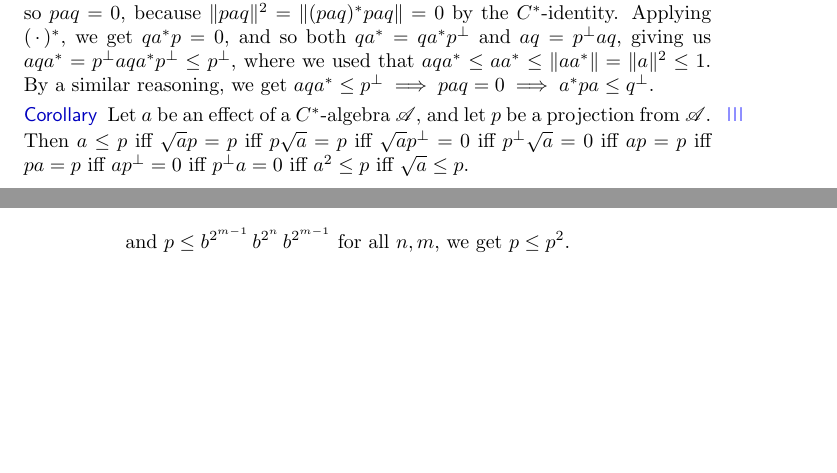
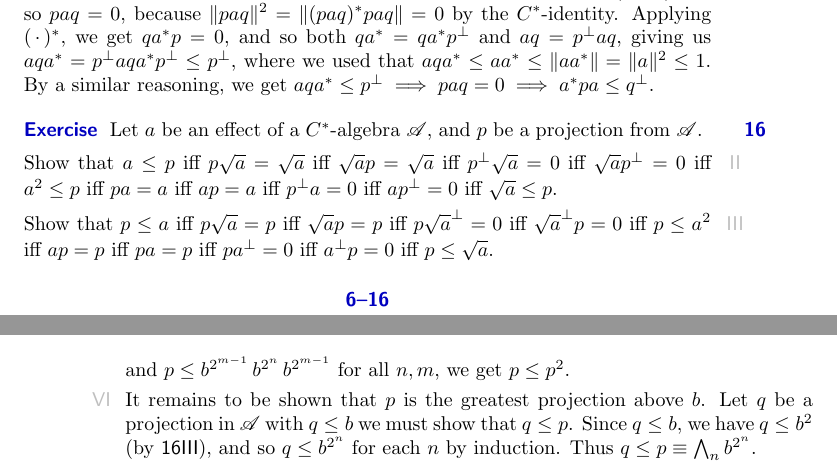
Before and after one commit to westerbaan/theses, a LaTeX document (op.tex): two parts of pages 3 and 4 of 4, joined at a grey line, cut so that both start at the same text, the shorter picture padded with empty space. Compiled offline with pdfLaTeX.

Commit message:
correction

```diff
--- a/op.tex
+++ b/op.tex
@@ -385,14 +385,37 @@ where we used that $aqa^*\leq aa^*\leq \|aa^*\|=\|a\|^2\leq 1$.
 By a similar reasoning,
 we get $aqa^*\leq p^\perp \implies paq=0\implies a^*pa\leq q^\perp$.
 \end{point}
-\begin{point}[projection-above-effect]{Corollary}%
+\end{parsec}
+\begin{parsec}%
+\begin{point}{Exercise}%
 Let~$a$ be an effect of a $C^*$-algebra~$\scrA$,
-and let~$p$ be a projection from~$\scrA$.
-Then $a\leq p$ iff $\sqrt{a}p=p$ iff $p\sqrt{a}=p$
-iff $\sqrt{a}p^\perp = 0$ iff $p^\perp\sqrt{a}=0$
-iff  $ap=p$ iff $pa=p$ iff $ap^\perp=0$ iff $p^\perp a=0$
-iff $a^2 \leq p$
+and~$p$ be a projection from~$\scrA$.
+\begin{point}[projection-above-effect]%
+Show that $a\leq p$
+iff $p\sqrt{a} = \sqrt{a}$
+iff $\sqrt{a}p = \sqrt{a}$
+iff $p^\perp\sqrt{a} = 0$
+iff $\sqrt{a}p^\perp = 0$
+iff $a^2\leq p$
+iff $p a  = a$
+iff $ a p = a $
+iff $p^\perp a  = 0$
+iff $ap^\perp = 0$
 iff $\sqrt{a}\leq p$.
+\end{point}
+\begin{point}[projection-below-effect]%
+Show that $p\leq a$
+iff $p \sqrt{a} = p$
+iff $\sqrt{a} p = p$
+iff $ p\sqrt{a}^\perp = 0$
+iff $\sqrt{a}^\perp p = 0$
+iff $p\leq a^2$
+iff $ap=p$
+iff $pa = p$
+iff $pa^\perp =0$
+iff $a^\perp p =0$
+iff $p\leq \sqrt{a}$.
+\end{point}
 \end{point}
 \end{parsec}
 
@@ -500,6 +523,15 @@ b^{2^{m-1}}\, b^{2^n}\, b^{2^{m-1}}\qquad
 and $p\leq b^{2^{m-1}}\, b^{2^n}\,b^{2^{m-1}}$
 for all~$n,m$, we get~$p\leq p^2$.
 \end{point}
+\begin{point}%
+It remains to be shown that~$p$ is the greatest projection above~$b$.
+Let~$q$ be a projection in~$\scrA$ with~$q\leq b$
+we must show that~$q\leq p$.
+Since~$q\leq b$,
+we have~$q\leq b^2$ (by~\sref{projection-below-effect}),
+and so~$q\leq b^{2^n}$ for each~$n$ by induction.
+Thus~$q\leq p\equiv\bigwedge_n b^{2^n}$.
+\end{point}
 \end{point}
 \end{parsec}
 
```
